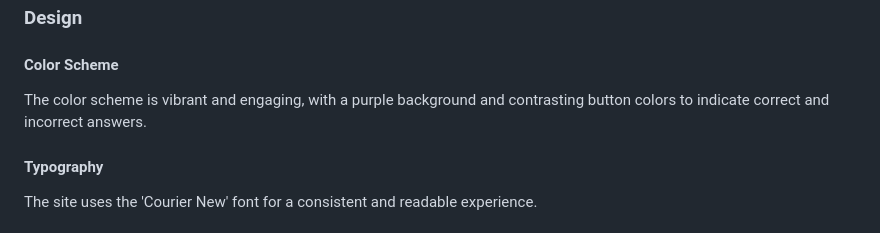
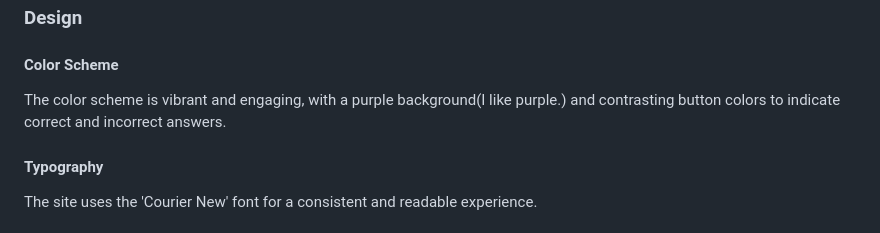
Before and after one commit to Malethrion/Color-Quiz, a Markdown page: README.md, the part around the change. Drawn GitHub-style.

Commit message:
Add text to README.md

```diff
--- a/README.md
+++ b/README.md
@@ -16,7 +16,7 @@ Welcome to the Color Quiz, an interactive and fun (and most exciting!) quiz that
 ### Design
 
 #### Color Scheme
-The color scheme is vibrant and engaging, with a purple background and contrasting button colors to indicate correct and incorrect answers.
+The color scheme is vibrant and engaging, with a purple background(I like purple.) and contrasting button colors to indicate correct and incorrect answers.
 
 #### Typography
 The site uses the 'Courier New' font for a consistent and readable experience.
```
